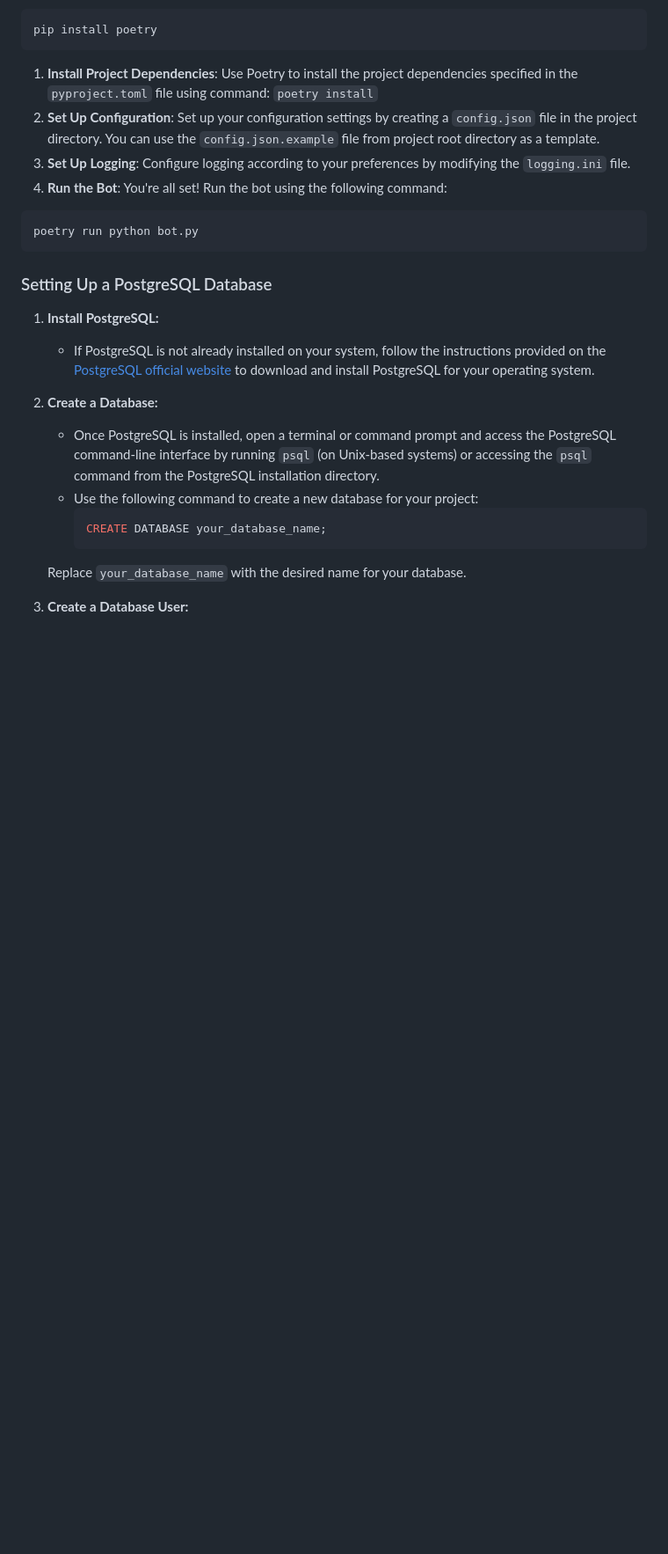
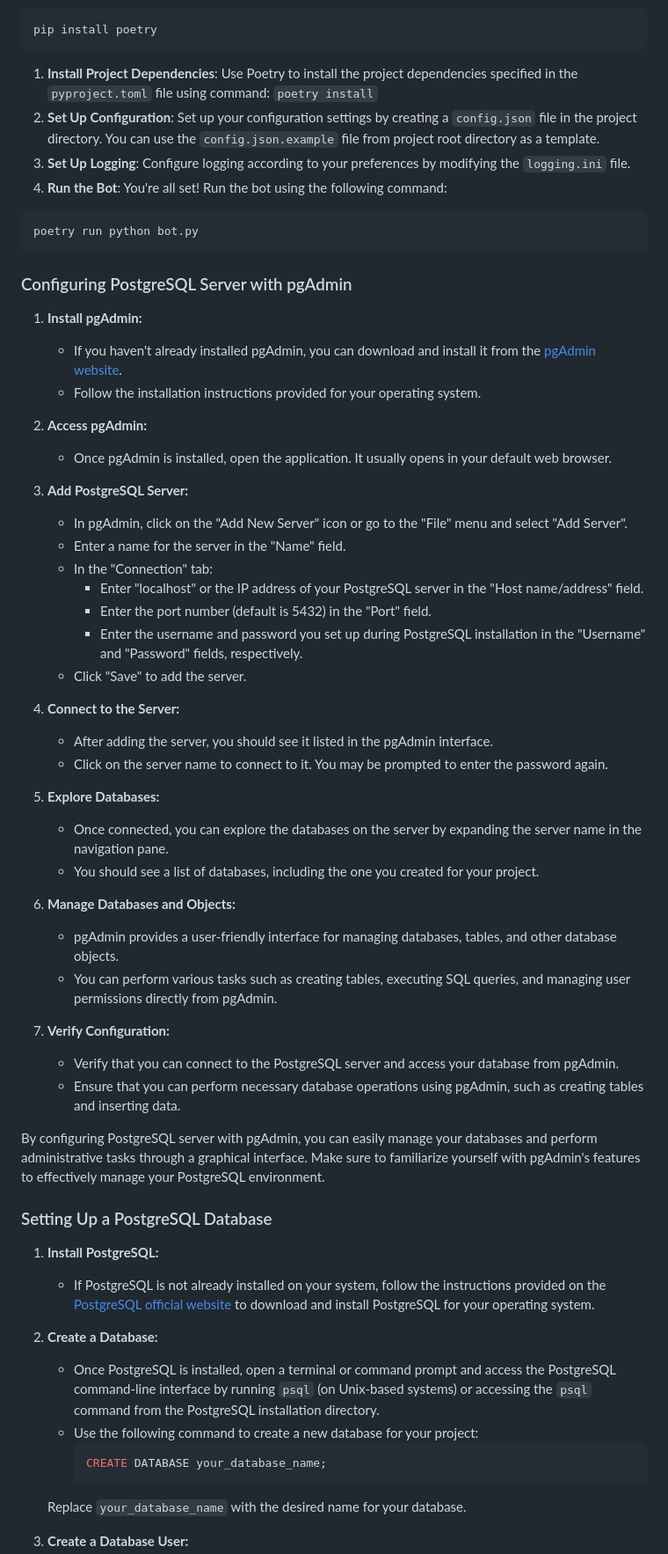
Before and after one commit to silverdusk/Telegram_bot_python, a Markdown page: README.MD, the part around the change. Shown at 88% size. GitHub-like rendering; blank space fills up the shorter version.

Commit message:
Added Postgres server setup to README.MD

````diff
--- a/README.MD
+++ b/README.MD
@@ -52,6 +52,41 @@ You're all set! Run the bot using the following command:
 ```Bash
 poetry run python bot.py
 ```
+### Configuring PostgreSQL Server with pgAdmin
+
+1. **Install pgAdmin:**
+   - If you haven't already installed pgAdmin, you can download and install it from the [pgAdmin website](https://www.pgadmin.org/download/).
+   - Follow the installation instructions provided for your operating system.
+
+2. **Access pgAdmin:**
+   - Once pgAdmin is installed, open the application. It usually opens in your default web browser.
+
+3. **Add PostgreSQL Server:**
+   - In pgAdmin, click on the "Add New Server" icon or go to the "File" menu and select "Add Server".
+   - Enter a name for the server in the "Name" field.
+   - In the "Connection" tab:
+     - Enter "localhost" or the IP address of your PostgreSQL server in the "Host name/address" field.
+     - Enter the port number (default is 5432) in the "Port" field.
+     - Enter the username and password you set up during PostgreSQL installation in the "Username" and "Password" fields, respectively.
+   - Click "Save" to add the server.
+
+4. **Connect to the Server:**
+   - After adding the server, you should see it listed in the pgAdmin interface.
+   - Click on the server name to connect to it. You may be prompted to enter the password again.
+
+5. **Explore Databases:**
+   - Once connected, you can explore the databases on the server by expanding the server name in the navigation pane.
+   - You should see a list of databases, including the one you created for your project.
+
+6. **Manage Databases and Objects:**
+   - pgAdmin provides a user-friendly interface for managing databases, tables, and other database objects.
+   - You can perform various tasks such as creating tables, executing SQL queries, and managing user permissions directly from pgAdmin.
+
+7. **Verify Configuration:**
+   - Verify that you can connect to the PostgreSQL server and access your database from pgAdmin.
+   - Ensure that you can perform necessary database operations using pgAdmin, such as creating tables and inserting data.
+
+By configuring PostgreSQL server with pgAdmin, you can easily manage your databases and perform administrative tasks through a graphical interface. Make sure to familiarize yourself with pgAdmin's features to effectively manage your PostgreSQL environment.
 
 ### Setting Up a PostgreSQL Database
 
````
